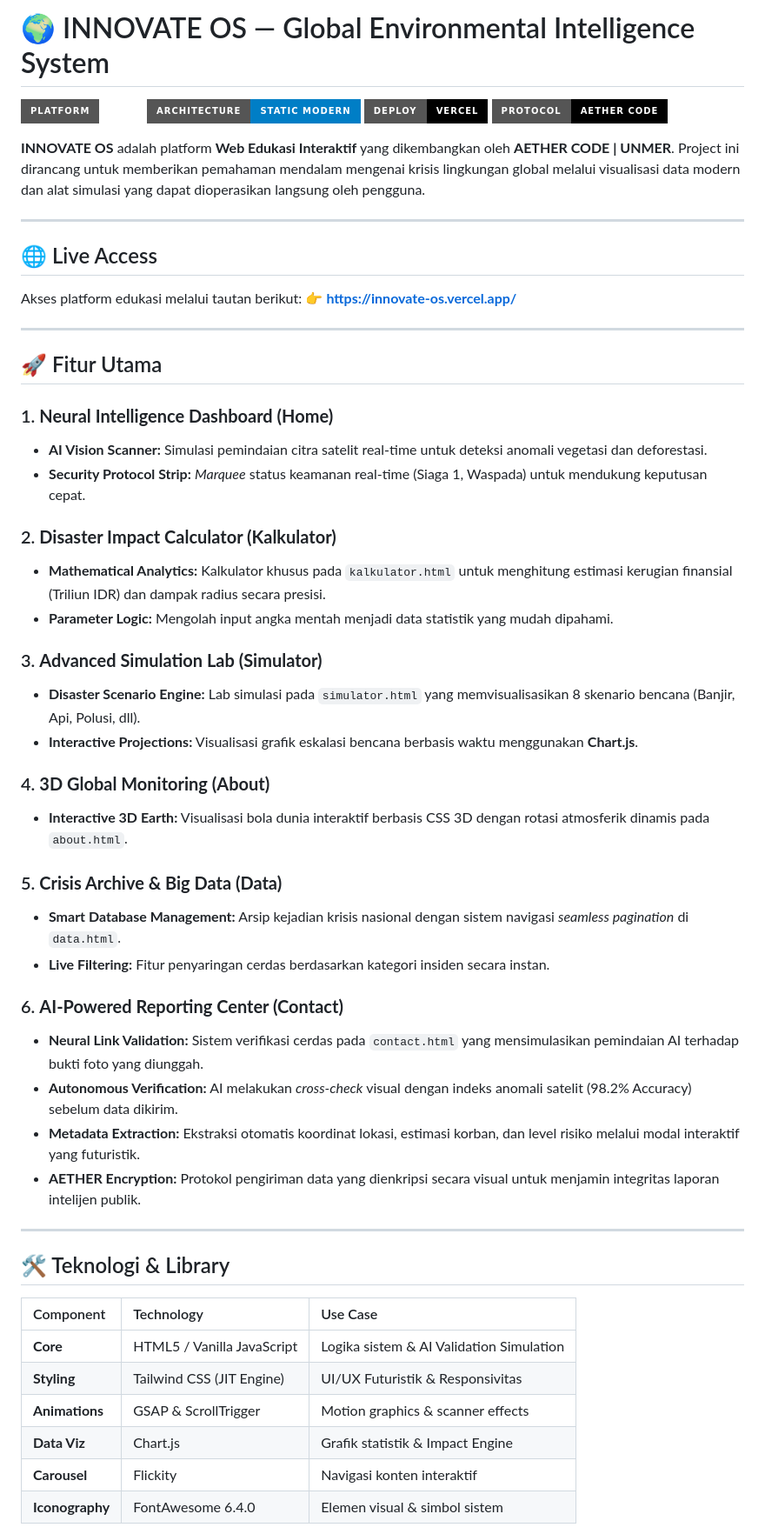
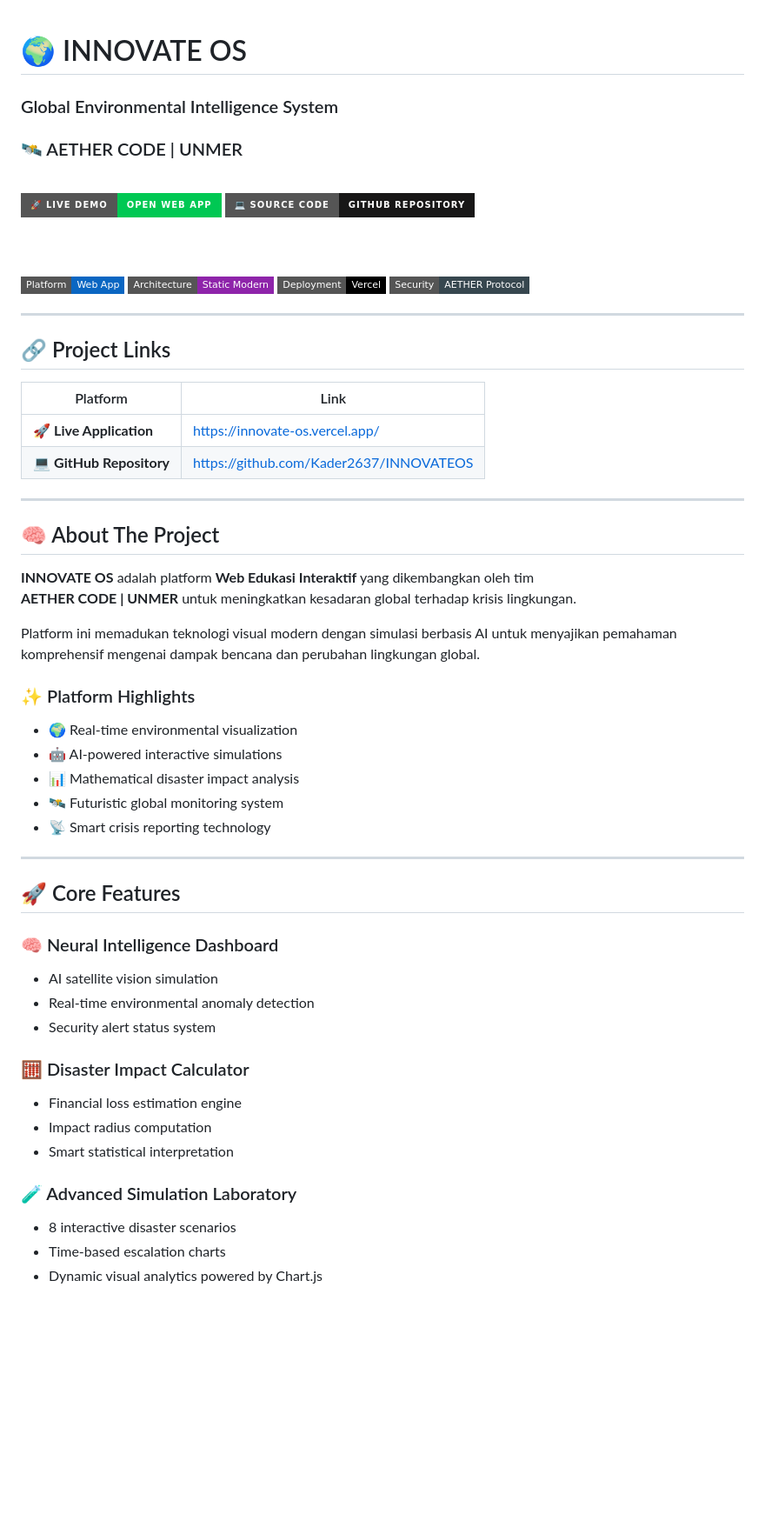
Before and after one commit to Kader2637/INNOVATEOS, a Markdown page: README.md, the part around one of its changes. Shown at 87% size. Drawn GitHub-style; badges without logos; blank space fills up the shorter version.

```diff
--- a/README.md
+++ b/README.md
@@ -1,58 +1,69 @@
-# 🌍 INNOVATE OS — Global Environmental Intelligence System
+<p align="center">
 
-[![Platform](https://img.shields.io/badge/Platform-Web-emerald?style=for-the-badge)](https://innovate-os.vercel.app/)
-[![Framework](https://img.shields.io/badge/Architecture-Static_Modern-blue?style=for-the-badge)](https://tailwindcss.com/)
-[![Deployment](https://img.shields.io/badge/Deploy-Vercel-black?style=for-the-badge&logo=vercel)](https://innovate-os.vercel.app/)
-[![Security](https://img.shields.io/badge/Protocol-AETHER_CODE-black?style=for-the-badge)](https://github.com/)
+# 🌍 INNOVATE OS
 
-**INNOVATE OS** adalah platform **Web Edukasi Interaktif** yang dikembangkan oleh **AETHER CODE | UNMER**. Project ini dirancang untuk memberikan pemahaman mendalam mengenai krisis lingkungan global melalui visualisasi data modern dan alat simulasi yang dapat dioperasikan langsung oleh pengguna.
+### Global Environmental Intelligence System
+### 🛰️ AETHER CODE | UNMER
 
+<br>
+
+<a href="https://innovate-os.vercel.app/" target="_blank">
+  <img src="https://img.shields.io/badge/🚀_LIVE_DEMO-Open_Web_App-00C853?style=for-the-badge&logo=vercel&logoColor=white" />
+</a>
+<a href="https://github.com/Kader2637/INNOVATEOS" target="_blank">
+  <img src="https://img.shields.io/badge/💻_SOURCE_CODE-GitHub_Repository-181717?style=for-the-badge&logo=github" />
+</a>
+
+<br><br>
+
+<img src="https://img.shields.io/badge/Platform-Web_App-0A66C2?style=flat-square" />
+<img src="https://img.shields.io/badge/Architecture-Static_Modern-8E24AA?style=flat-square" />
+<img src="https://img.shields.io/badge/Deployment-Vercel-000000?style=flat-square&logo=vercel" />
+<img src="https://img.shields.io/badge/Security-AETHER_Protocol-37474F?style=flat-square" />
+
+</p>
 
 ---
 
-## 🌐 Live Access
-Akses platform edukasi melalui tautan berikut:
-👉 **[https://innovate-os.vercel.app/](https://innovate-os.vercel.app/)**
+## 🔗 Project Links
+
+| Platform | Link |
+|----------|------|
+| 🚀 **Live Application** | https://innovate-os.vercel.app/ |
+| 💻 **GitHub Repository** | https://github.com/Kader2637/INNOVATEOS |
 
 ---
 
+## 🧠 About The Project
 
-## 🚀 Fitur Utama
+**INNOVATE OS** adalah platform **Web Edukasi Interaktif** yang dikembangkan oleh tim
+**AETHER CODE | UNMER** untuk meningkatkan kesadaran global terhadap krisis lingkungan.
 
-### 1. **Neural Intelligence Dashboard (Home)**
-* **AI Vision Scanner:** Simulasi pemindaian citra satelit real-time untuk deteksi anomali vegetasi dan deforestasi.
-* **Security Protocol Strip:** *Marquee* status keamanan real-time (Siaga 1, Waspada) untuk mendukung keputusan cepat.
+Platform ini memadukan teknologi visual modern dengan simulasi berbasis AI untuk menyajikan pemahaman komprehensif mengenai dampak bencana dan perubahan lingkungan global.
 
-### 2. **Disaster Impact Calculator (Kalkulator)**
-* **Mathematical Analytics:** Kalkulator khusus pada `kalkulator.html` untuk menghitung estimasi kerugian finansial (Triliun IDR) dan dampak radius secara presisi.
-* **Parameter Logic:** Mengolah input angka mentah menjadi data statistik yang mudah dipahami.
-
-### 3. **Advanced Simulation Lab (Simulator)**
-* **Disaster Scenario Engine:** Lab simulasi pada `simulator.html` yang memvisualisasikan 8 skenario bencana (Banjir, Api, Polusi, dll).
-* **Interactive Projections:** Visualisasi grafik eskalasi bencana berbasis waktu menggunakan **Chart.js**.
-
-### 4. **3D Global Monitoring (About)**
-* **Interactive 3D Earth:** Visualisasi bola dunia interaktif berbasis CSS 3D dengan rotasi atmosferik dinamis pada `about.html`.
-
-### 5. **Crisis Archive & Big Data (Data)**
-* **Smart Database Management:** Arsip kejadian krisis nasional dengan sistem navigasi *seamless pagination* di `data.html`.
-* **Live Filtering:** Fitur penyaringan cerdas berdasarkan kategori insiden secara instan.
-
-### 6. **AI-Powered Reporting Center (Contact)**
-* **Neural Link Validation:** Sistem verifikasi cerdas pada `contact.html` yang mensimulasikan pemindaian AI terhadap bukti foto yang diunggah.
-* **Autonomous Verification:** AI melakukan *cross-check* visual dengan indeks anomali satelit (98.2% Accuracy) sebelum data dikirim.
-* **Metadata Extraction:** Ekstraksi otomatis koordinat lokasi, estimasi korban, dan level risiko melalui modal interaktif yang futuristik.
-* **AETHER Encryption:** Protokol pengiriman data yang dienkripsi secara visual untuk menjamin integritas laporan intelijen publik.
+### ✨ Platform Highlights
+- 🌍 Real-time environmental visualization
+- 🤖 AI-powered interactive simulations
+- 📊 Mathematical disaster impact analysis
+- 🛰️ Futuristic global monitoring system
+- 📡 Smart crisis reporting technology
 
 ---
 
-## 🛠️ Teknologi & Library
+## 🚀 Core Features
 
-| Component | Technology | Use Case |
-| :--- | :--- | :--- |
-| **Core** | HTML5 / Vanilla JavaScript | Logika sistem & AI Validation Simulation |
-| **Styling** | Tailwind CSS (JIT Engine) | UI/UX Futuristik & Responsivitas |
-| **Animations** | GSAP & ScrollTrigger | Motion graphics & scanner effects |
-| **Data Viz** | Chart.js | Grafik statistik & Impact Engine |
-| **Carousel** | Flickity | Navigasi konten interaktif |
-| **Iconography** | FontAwesome 6.4.0 | Elemen visual & simbol sistem |
+### 🧠 Neural Intelligence Dashboard
+- AI satellite vision simulation
+- Real-time environmental anomaly detection
+- Security alert status system
+
+### 🧮 Disaster Impact Calculator
+- Financial loss estimation engine
+- Impact radius computation
+- Smart statistical interpretation
+
+### 🧪 Advanced Simulation Laboratory
+- 8 interactive disaster scenarios
+- Time-based escalation charts
+- Dynamic visual analytics powered by Chart.js
+
```
Also changed, not shown: other parts of README.md (+86 -15 lines).
